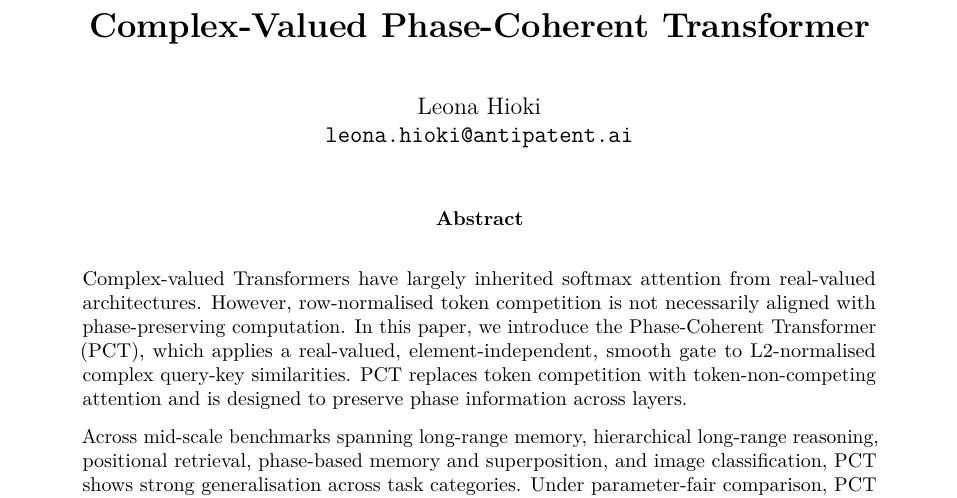
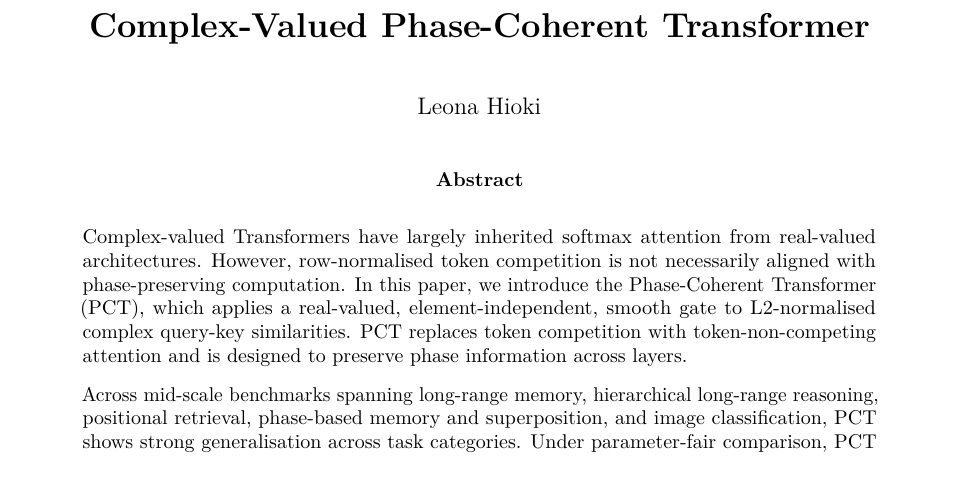
Before and after one commit to leohio/phase-coherent-transformer-r-d, a LaTeX paper (pct.tex): part of page 1 of 29, cut so that both start at the same text. Compiled offline with pdfLaTeX.

Commit message:
Remove author email address from paper title block

```diff
--- a/pct.tex
+++ b/pct.tex
@@ -79,8 +79,7 @@
 % Title block
 \title{\textbf{Complex-Valued Phase-Coherent Transformer}}
 
-\author{Leona Hioki\\
-\texttt{leona.hioki@antipatent.ai}}
+\author{Leona Hioki}
 
 \date{}
 
```
Also changed, not shown: pct.pdf.
